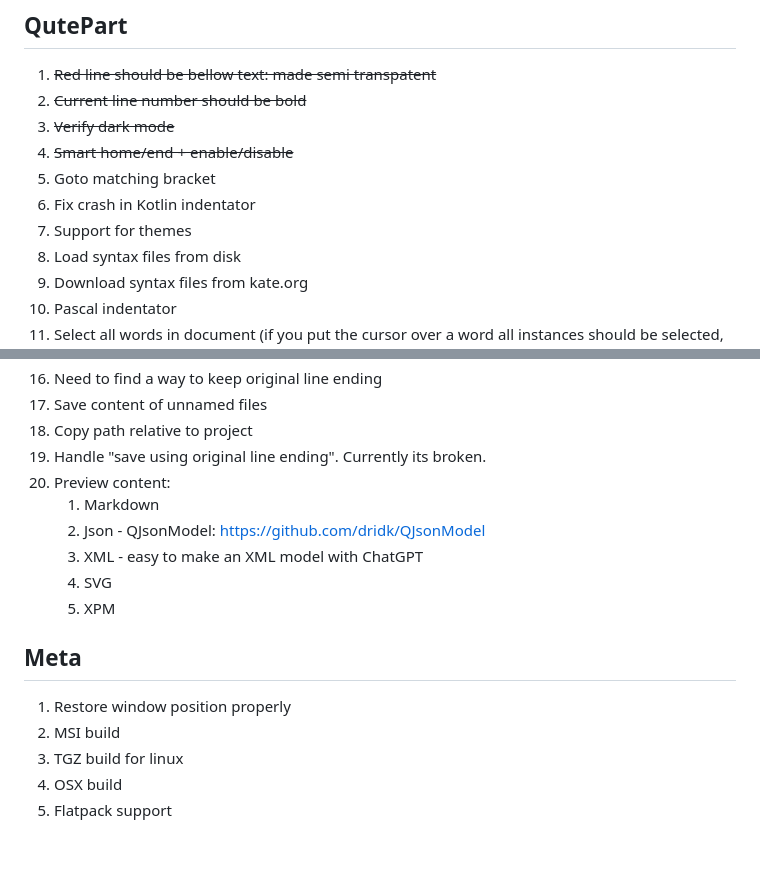
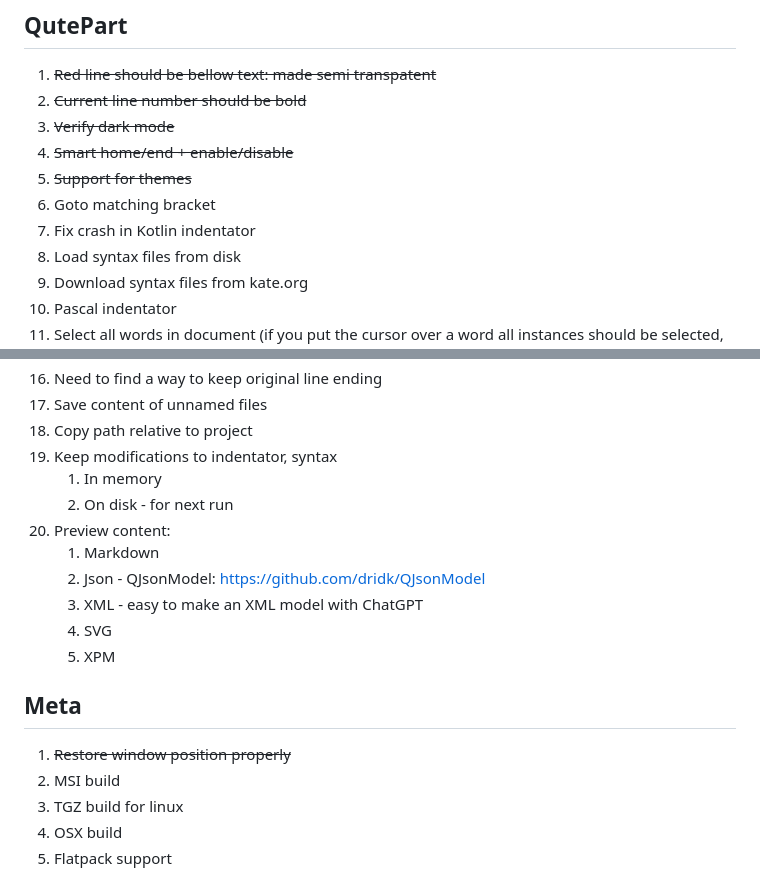
Before and after one commit to diegoiast/qtedit4, a Markdown page: TODO.md, 2 parts joined by grey strips. GitHub-like rendering; blank space fills up the shorter version.

Commit message:
update todos tasks

```diff
--- a/TODO.md
+++ b/TODO.md
@@ -57,9 +57,9 @@ Tasks for v0.0.1
 1. ~~Current line number should be bold~~
 1. ~~Verify dark mode~~
 1. ~~Smart home/end + enable/disable~~
+1. ~~Support for themes~~
 1. Goto matching bracket
 1. Fix crash in Kotlin indentator
-1. Support for themes
 1. Load syntax files from disk
 1. Download syntax files from kate.org
 1. Pascal indentator
@@ -103,7 +103,9 @@ Tasks for v0.0.1
 1. Need to find a way to keep original line ending
 1. Save content of unnamed files
 1. Copy path relative to project
-1. Handle "save using original line ending". Currently its broken.
+1. Keep modifications to indentator, syntax
+    1. In memory
+    1. On disk - for next run
 1. Preview content:
     1. Markdown
     1. Json - QJsonModel: https://github.com/dridk/QJsonModel
@@ -113,7 +115,7 @@ Tasks for v0.0.1
 
 ## Meta
 
-1. Restore window position properly
+1. ~~Restore window position properly~~
 1. MSI build
 1. TGZ build for linux
 1. OSX build
```
